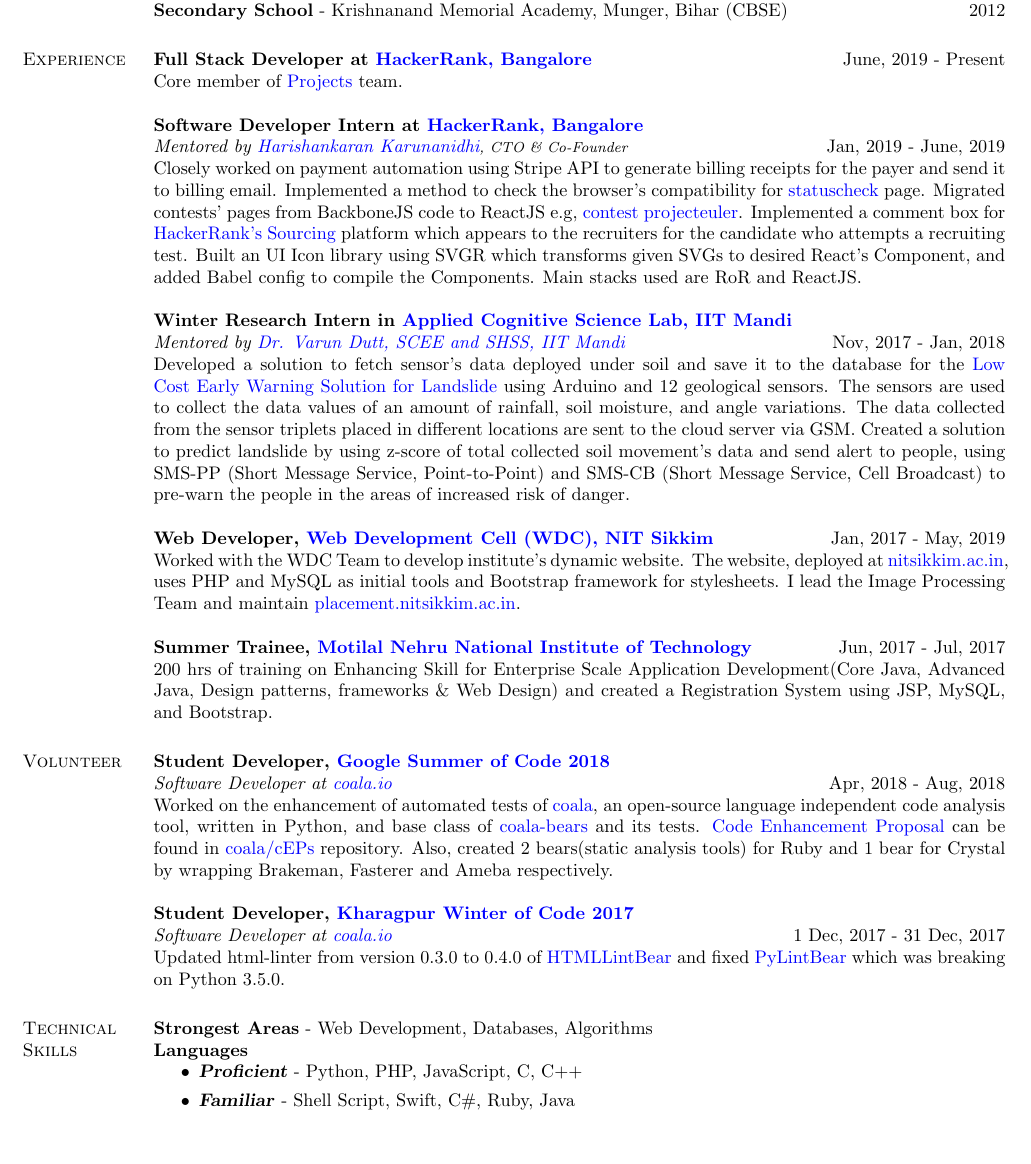
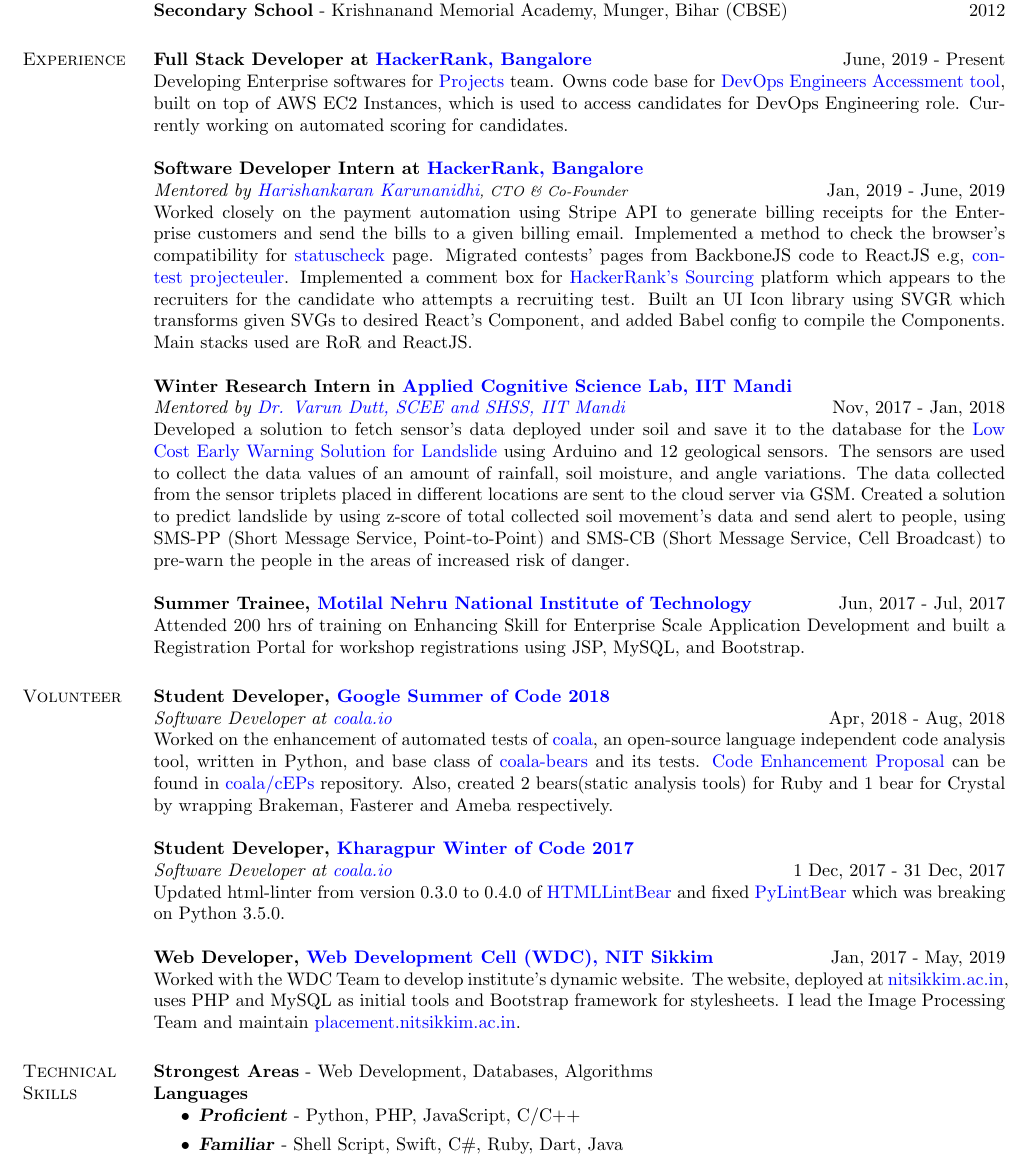
Before and after one commit to sangamcse/resume, a LaTeX CV (latex/main.tex): part of page 1 of 2, cut so that both start at the same text. Compiled offline with pdfLaTeX.

Commit message:
Feb 2020 Updates

```diff
--- a/latex/main.tex
+++ b/latex/main.tex
@@ -70,13 +70,14 @@
         %----------------------------------------------------------------------------------------
         \section{Experience}
             \textbf{Full Stack Developer at \href{https://www.hackerrank.com}{HackerRank, Bangalore}} \hfill June, 2019 - Present \\
-            Core member of \href{https://www.hackerrank.com/products/projects}{Projects} team. \\
+            Developing Enterprise softwares for \href{https://www.hackerrank.com/products/projects}{Projects} team. Owns code base for \href{https://www.hackerrank.com/products/projects#role5}{DevOps Engineers Accessment tool},
+            built on top of AWS EC2 Instances, which is used to access candidates for DevOps Engineering role. Currently working on automated scoring for candidates.\\
             \\
             \textbf{Software Developer Intern at \href{https://www.hackerrank.com}{HackerRank, Bangalore}} \\
             \emph{Mentored by \href{https://www.hackerrank.com/about-us/our-team/}{Harishankaran
             Karunanidhi}\footnotesize{, CTO \& Co-Founder}} \hfill Jan, 2019 - June, 2019 \\
-            Closely worked on payment automation using Stripe API to generate billing receipts for
-            the payer and send it to billing email. Implemented a method to check the browser's compatibility
+            Worked closely on the payment automation using Stripe API to generate billing receipts for
+            the Enterprise customers and send the bills to a given billing email. Implemented a method to check the browser's compatibility
             for \href{https://www.hackerrank.com/statuscheck}{statuscheck} page. Migrated contests' pages from
             BackboneJS code to ReactJS e.g, \href{https://www.hackerrank.com/projecteuler/}{contest projecteuler}.
             Implemented a comment box for \href{https://www.hackerrank.com/work}{HackerRank's Sourcing} platform
@@ -95,16 +96,9 @@
             Point-to-Point) and SMS-CB (Short Message Service, Cell Broadcast) to pre-warn the people in the areas
             of increased risk of danger. \\
             \\
-            \textbf{Web Developer, \href{https://nitsikkim.ac.in/webdevelopmentcell}{Web Development Cell (WDC), NIT Sikkim}} \hfill Jan, 2017 - May, 2019 \\
-            Worked with the WDC Team to develop institute's dynamic website. The website, deployed at
-            \href{https://www.nitsikkim.ac.in}{nitsikkim.ac.in}, uses PHP and MySQL as initial tools
-            and Bootstrap framework for stylesheets. I lead the Image Processing Team and maintain
-            \href{https://placement.nitsikkim.ac.in}{placement.nitsikkim.ac.in}. \\
-            \\
             \textbf{Summer Trainee, \href{http://www.mnnit.ac.in/}{Motilal Nehru National Institute of Technology}} \hfill Jun, 2017 - Jul, 2017 \\
-            200 hrs of training on Enhancing Skill for Enterprise Scale Application Development(Core
-            Java, Advanced Java, Design patterns, frameworks \& Web Design) and created a Registration
-            System using JSP, MySQL, and Bootstrap.
+            Attended 200 hrs of training on Enhancing Skill for Enterprise Scale Application Development and built a Registration
+            Portal for workshop registrations using JSP, MySQL, and Bootstrap.
 
         %----------------------------------------------------------------------------------------
         %	EXPERIENCE SECTION **END**
@@ -128,7 +122,13 @@
             Updated html-linter from version 0.3.0 to 0.4.0 of
             \href{https://github.com/coala/coala-bears/pull/2148/commits/631ed37f7322fae7b9d7e16616f8c4009b9adb7e}{HTMLLintBear}
             and fixed \href{https://github.com/coala/coala-bears/blob/master/bears/python/PyLintBear.py}{PyLintBear} which was
-            breaking on Python 3.5.0.
+            breaking on Python 3.5.0. \\
+            \\
+            \textbf{Web Developer, \href{https://nitsikkim.ac.in/webdevelopmentcell}{Web Development Cell (WDC), NIT Sikkim}} \hfill Jan, 2017 - May, 2019 \\
+            Worked with the WDC Team to develop institute's dynamic website. The website, deployed at
+            \href{https://www.nitsikkim.ac.in}{nitsikkim.ac.in}, uses PHP and MySQL as initial tools
+            and Bootstrap framework for stylesheets. I lead the Image Processing Team and maintain
+            \href{https://placement.nitsikkim.ac.in}{placement.nitsikkim.ac.in}.
         %----------------------------------------------------------------------------------------
         %	VOLUNTEER SECTION **END**
         %----------------------------------------------------------------------------------------
@@ -140,8 +140,8 @@
             \textbf{Strongest Areas} - Web Development, Databases, Algorithms \\
             \textbf{Languages}
             \begin{itemize}
-                \item \textbf{\textsl{Proficient}} - Python, PHP, JavaScript, C, C++
-                \item \textbf{\textsl{Familiar}} - Shell Script, Swift, C\#, Ruby, Java
+                \item \textbf{\textsl{Proficient}} - Python, PHP, JavaScript, C/C++
+                \item \textbf{\textsl{Familiar}} - Shell Script, Swift, C\#, Ruby, Dart, Java
             \end{itemize}
             \textbf{Tools/Frameworks}
             \begin{itemize}
```
Also changed, not shown: _data/experiences.yml (+3 -8 lines), _data/skills.yml (+3 -3 lines), _data/volunteers.yml (+5 -0 lines), latex/main.pdf, latex/main.tex (2 more changed lines).
